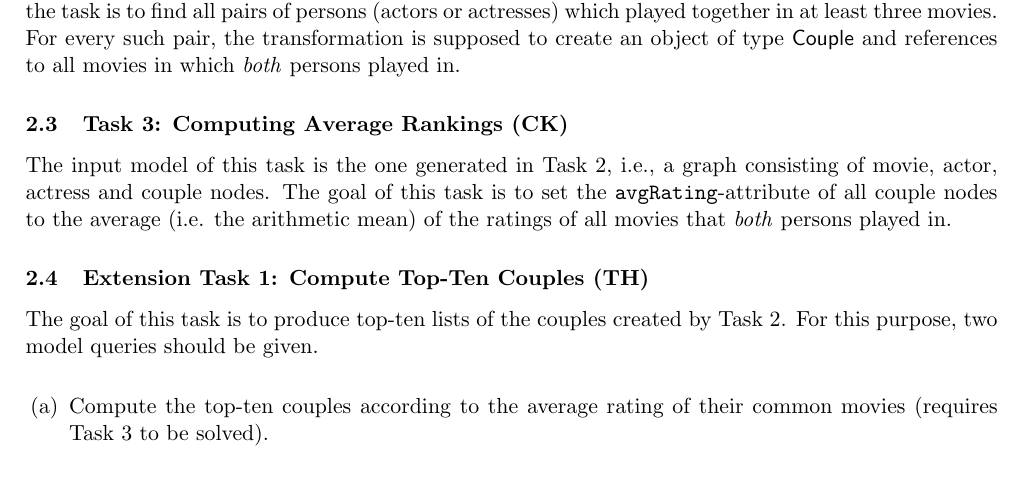
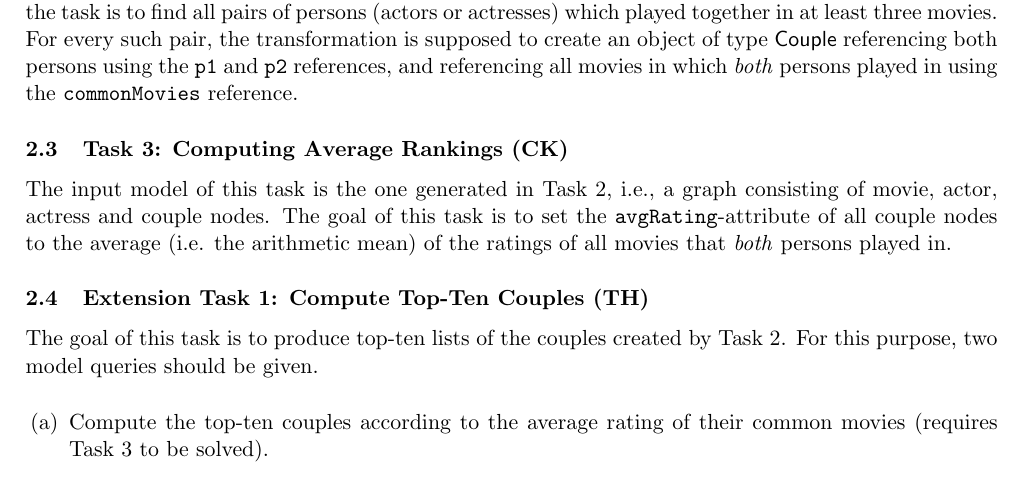
Before and after one commit to FTSRG/ttc14-eiq, a LaTeX paper (main.tex): part of page 4 of 6, cut so that both start at the same text. Compiled offline with pdfLaTeX.

Commit message:
more improvements

```diff
--- a/main.tex
+++ b/main.tex
@@ -142,8 +137,12 @@ transformation approaches are possible.} Specifically,
-the task is to find all pairs of persons (actors or actresses)
-which played together in at least three movies. For every
-such pair, the transformation is supposed to create an
-object of type \textsf{Couple} and references to all
-movies in which \emph{both} persons played in.
+In this task, a transformation shall be implemented that takes a graph
+consisting of inter-connected movies, actors and actresses as input, and
+creates additional nodes and links in this graph.\footnote{Both in-place and
+  out-place transformation approaches are possible.} Specifically, the task is
+to find all pairs of persons (actors or actresses) which played together in at
+least three movies.  For every such pair, the transformation is supposed to
+create an object of type \textsf{Couple} referencing both persons using the
+\verb|p1| and \verb|p2| references, and referencing all movies in which
+\emph{both} persons played in using the \verb|commonMovies| reference.
 
 
 \subsection{Task 3: Computing Average Rankings (CK)}
```
Also changed, not shown: main.tex (5 more changed lines).
